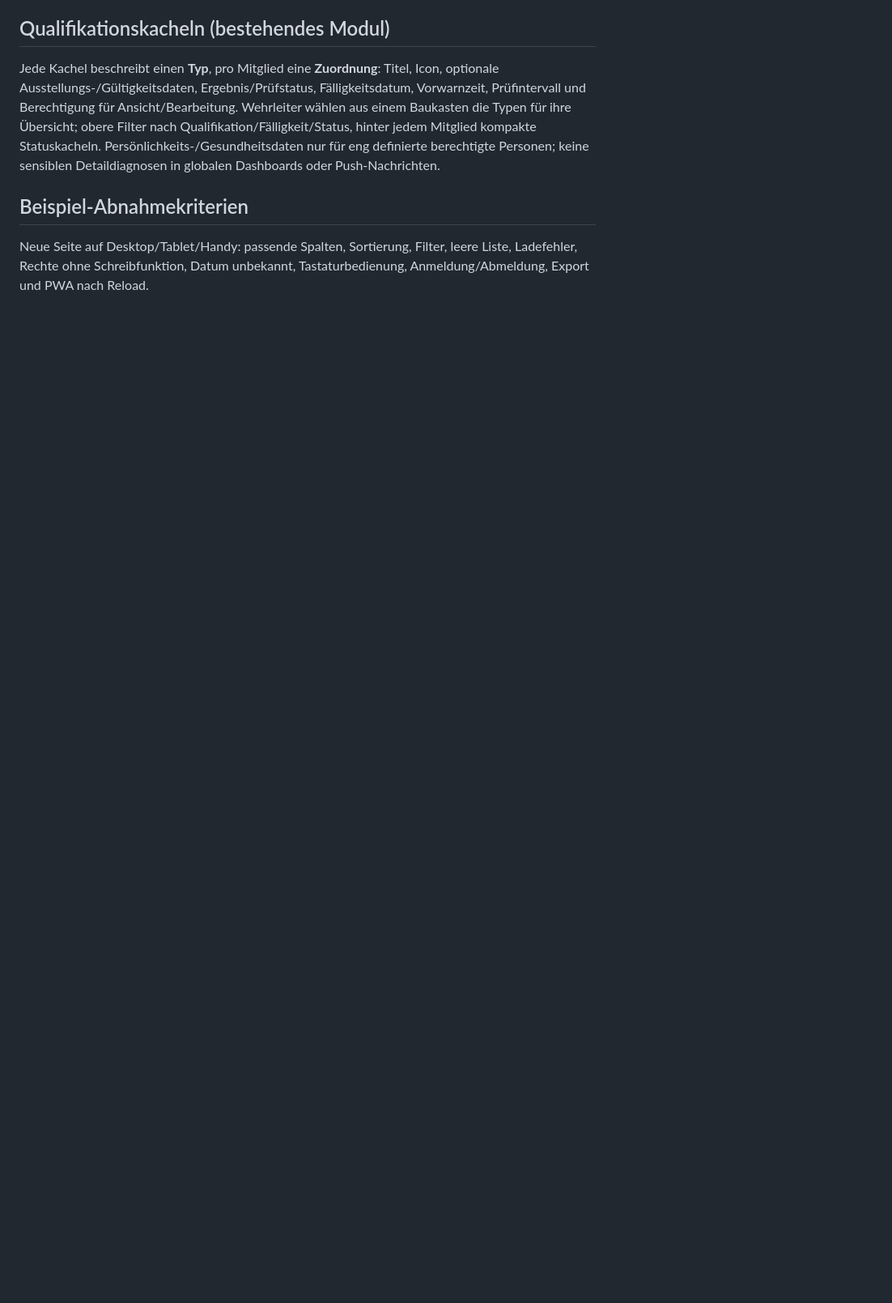
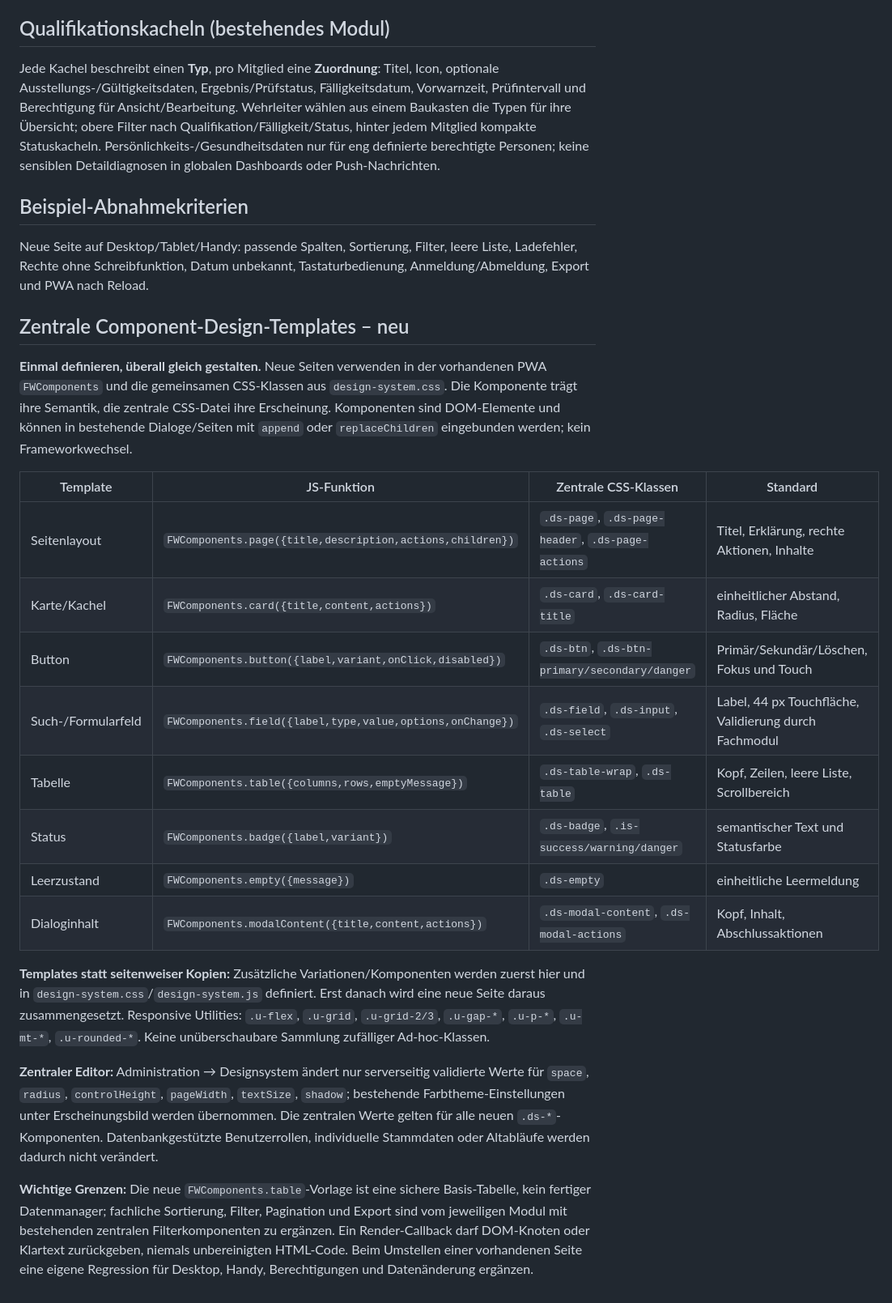
Before and after one commit to kesselbuettner-dot/ffh_Verwaltung, a Markdown page: docs/UI_KOMPONENTEN.md, the part around the change. Shown at 81% size. Drawn GitHub-style; blank space fills up the shorter version.

Commit message:
Define reusable page/table/card/button/form/modal templates and centralized editing contract for all future modules

```diff
--- a/docs/UI_KOMPONENTEN.md
+++ b/docs/UI_KOMPONENTEN.md
@@ -62,3 +62,24 @@ Jede Kachel beschreibt einen **Typ**, pro Mitglied eine **Zuordnung**: Titel, Ic
 
 ## Beispiel-Abnahmekriterien
 Neue Seite auf Desktop/Tablet/Handy: passende Spalten, Sortierung, Filter, leere Liste, Ladefehler, Rechte ohne Schreibfunktion, Datum unbekannt, Tastaturbedienung, Anmeldung/Abmeldung, Export und PWA nach Reload.
+
+## Zentrale Component-Design-Templates – neu
+
+**Einmal definieren, überall gleich gestalten.** Neue Seiten verwenden in der vorhandenen PWA `FWComponents` und die gemeinsamen CSS-Klassen aus `design-system.css`. Die Komponente trägt ihre Semantik, die zentrale CSS-Datei ihre Erscheinung. Komponenten sind DOM-Elemente und können in bestehende Dialoge/Seiten mit `append` oder `replaceChildren` eingebunden werden; kein Frameworkwechsel.
+
+| Template | JS-Funktion | Zentrale CSS-Klassen | Standard |
+|---|---|---|---|
+| Seitenlayout | `FWComponents.page({title,description,actions,children})` | `.ds-page`, `.ds-page-header`, `.ds-page-actions` | Titel, Erklärung, rechte Aktionen, Inhalte |
+| Karte/Kachel | `FWComponents.card({title,content,actions})` | `.ds-card`, `.ds-card-title` | einheitlicher Abstand, Radius, Fläche |
+| Button | `FWComponents.button({label,variant,onClick,disabled})` | `.ds-btn`, `.ds-btn-primary/secondary/danger` | Primär/Sekundär/Löschen, Fokus und Touch |
+| Such-/Formularfeld | `FWComponents.field({label,type,value,options,onChange})` | `.ds-field`, `.ds-input`, `.ds-select` | Label, 44 px Touchfläche, Validierung durch Fachmodul |
+| Tabelle | `FWComponents.table({columns,rows,emptyMessage})` | `.ds-table-wrap`, `.ds-table` | Kopf, Zeilen, leere Liste, Scrollbereich |
+| Status | `FWComponents.badge({label,variant})` | `.ds-badge`, `.is-success/warning/danger` | semantischer Text und Statusfarbe |
+| Leerzustand | `FWComponents.empty({message})` | `.ds-empty` | einheitliche Leermeldung |
+| Dialoginhalt | `FWComponents.modalContent({title,content,actions})` | `.ds-modal-content`, `.ds-modal-actions` | Kopf, Inhalt, Abschlussaktionen |
+
+**Templates statt seitenweiser Kopien:** Zusätzliche Variationen/Komponenten werden zuerst hier und in `design-system.css`/`design-system.js` definiert. Erst danach wird eine neue Seite daraus zusammengesetzt. Responsive Utilities: `.u-flex`, `.u-grid`, `.u-grid-2/3`, `.u-gap-*`, `.u-p-*`, `.u-mt-*`, `.u-rounded-*`. Keine unüberschaubare Sammlung zufälliger Ad-hoc-Klassen.
+
+**Zentraler Editor:** Administration → Designsystem ändert nur serverseitig validierte Werte für `space`, `radius`, `controlHeight`, `pageWidth`, `textSize`, `shadow`; bestehende Farbtheme-Einstellungen unter Erscheinungsbild werden übernommen. Die zentralen Werte gelten für alle neuen `.ds-*`-Komponenten. Datenbankgestützte Benutzerrollen, individuelle Stammdaten oder Altabläufe werden dadurch nicht verändert.
+
+**Wichtige Grenzen:** Die neue `FWComponents.table`-Vorlage ist eine sichere Basis-Tabelle, kein fertiger Datenmanager; fachliche Sortierung, Filter, Pagination und Export sind vom jeweiligen Modul mit bestehenden zentralen Filterkomponenten zu ergänzen. Ein Render-Callback darf DOM-Knoten oder Klartext zurückgeben, niemals unbereinigten HTML-Code. Beim Umstellen einer vorhandenen Seite eine eigene Regression für Desktop, Handy, Berechtigungen und Datenänderung ergänzen.
```
